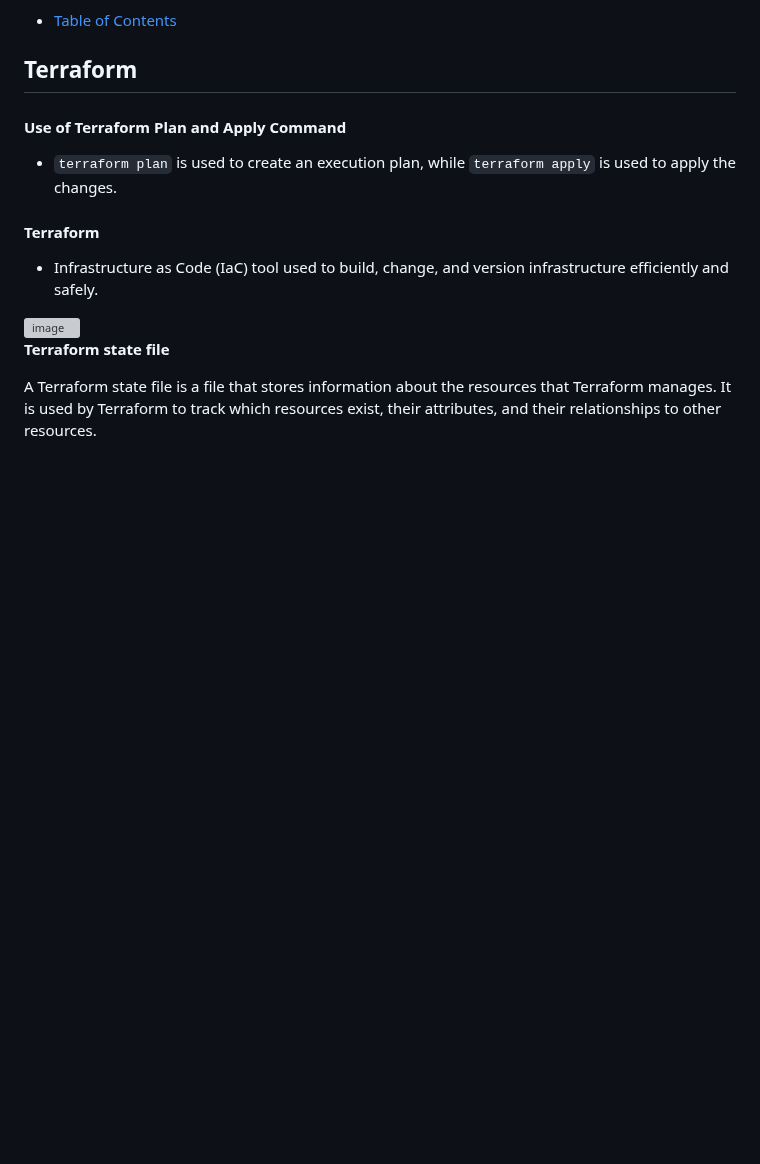
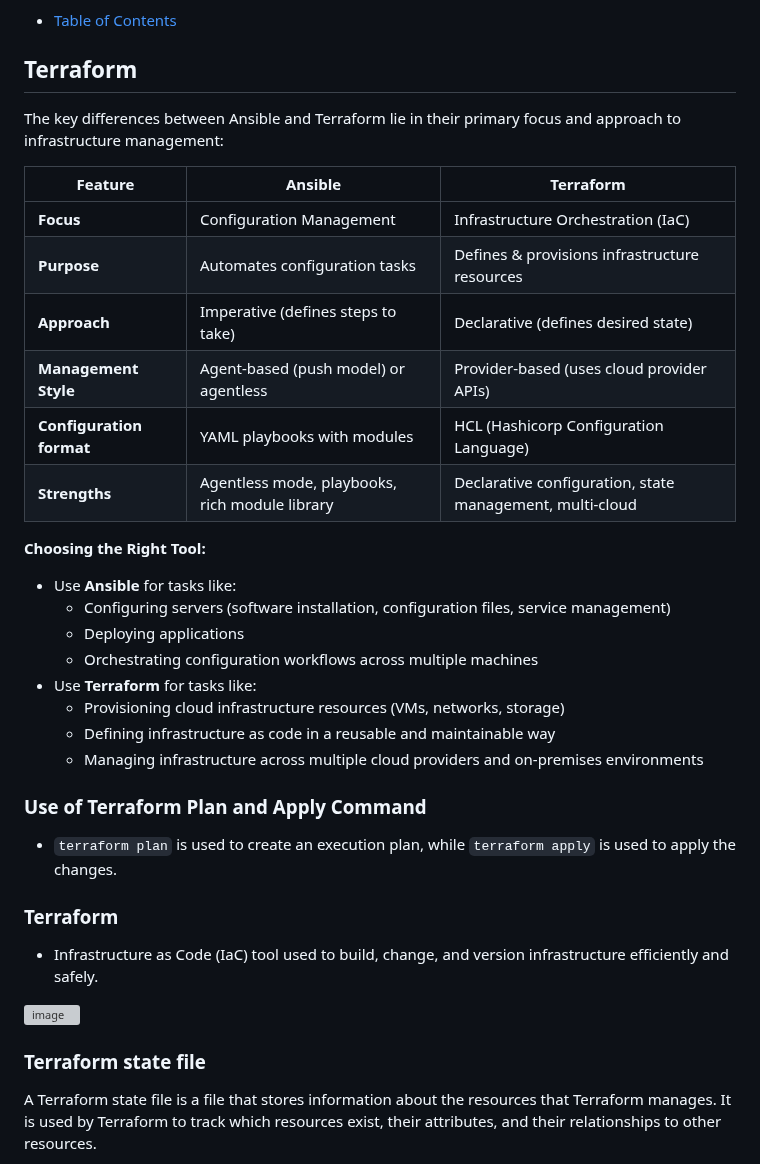
Before and after one commit to pythonkid2/DevOps-Practice, a Markdown page: Q&A/Devops.md, the part around the change. GitHub-like rendering; blank space fills up the shorter version; grey boxes are pictures that could not be loaded.

```diff
--- a/Q&A/Devops.md
+++ b/Q&A/Devops.md
@@ -517,15 +517,41 @@ By organizing tasks, files, and handlers related to Nginx configuration into a r
 
 ## Terraform
 
-#### Use of Terraform Plan and Apply Command
+
+The key differences between Ansible and Terraform lie in their primary focus and approach to infrastructure management:
+
+
+| Feature                 | Ansible                                         | Terraform                                              |
+|--------------------------|-------------------------------------------------|---------------------------------------------------------|
+| **Focus**                | Configuration Management                         | Infrastructure Orchestration (IaC)                        |
+| **Purpose**               | Automates configuration tasks                     | Defines & provisions infrastructure resources              |
+| **Approach**             | Imperative (defines steps to take)               | Declarative (defines desired state)                        |
+| **Management Style**     | Agent-based (push model) or agentless           | Provider-based (uses cloud provider APIs)                |
+| **Configuration format** | YAML playbooks with modules                      | HCL (Hashicorp Configuration Language)                     |
+| **Strengths**            | Agentless mode, playbooks, rich module library    | Declarative configuration, state management, multi-cloud |
+
+**Choosing the Right Tool:**
+
+* Use **Ansible** for tasks like:
+    * Configuring servers (software installation, configuration files, service management)
+    * Deploying applications
+    * Orchestrating configuration workflows across multiple machines
+* Use **Terraform** for tasks like:
+    * Provisioning cloud infrastructure resources (VMs, networks, storage)
+    * Defining infrastructure as code in a reusable and maintainable way
+    * Managing infrastructure across multiple cloud providers and on-premises environments
+
+
+
+### Use of Terraform Plan and Apply Command
 - `terraform plan` is used to create an execution plan, while `terraform apply` is used to apply the changes.
 
-#### Terraform
+### Terraform
 - Infrastructure as Code (IaC) tool used to build, change, and version infrastructure efficiently and safely.
 
 <img width="562" alt="image" src="https://github.com/pythonkid2/DevOps-Practice/assets/100591950/d4c76687-ddc3-4827-8961-c45974864bfa">
 
-**Terraform state file**
+### Terraform state file
 
 A Terraform state file is a file that stores information about the resources that Terraform manages. It is used by Terraform to track which resources exist, their attributes, and their relationships to other resources.
 
```
